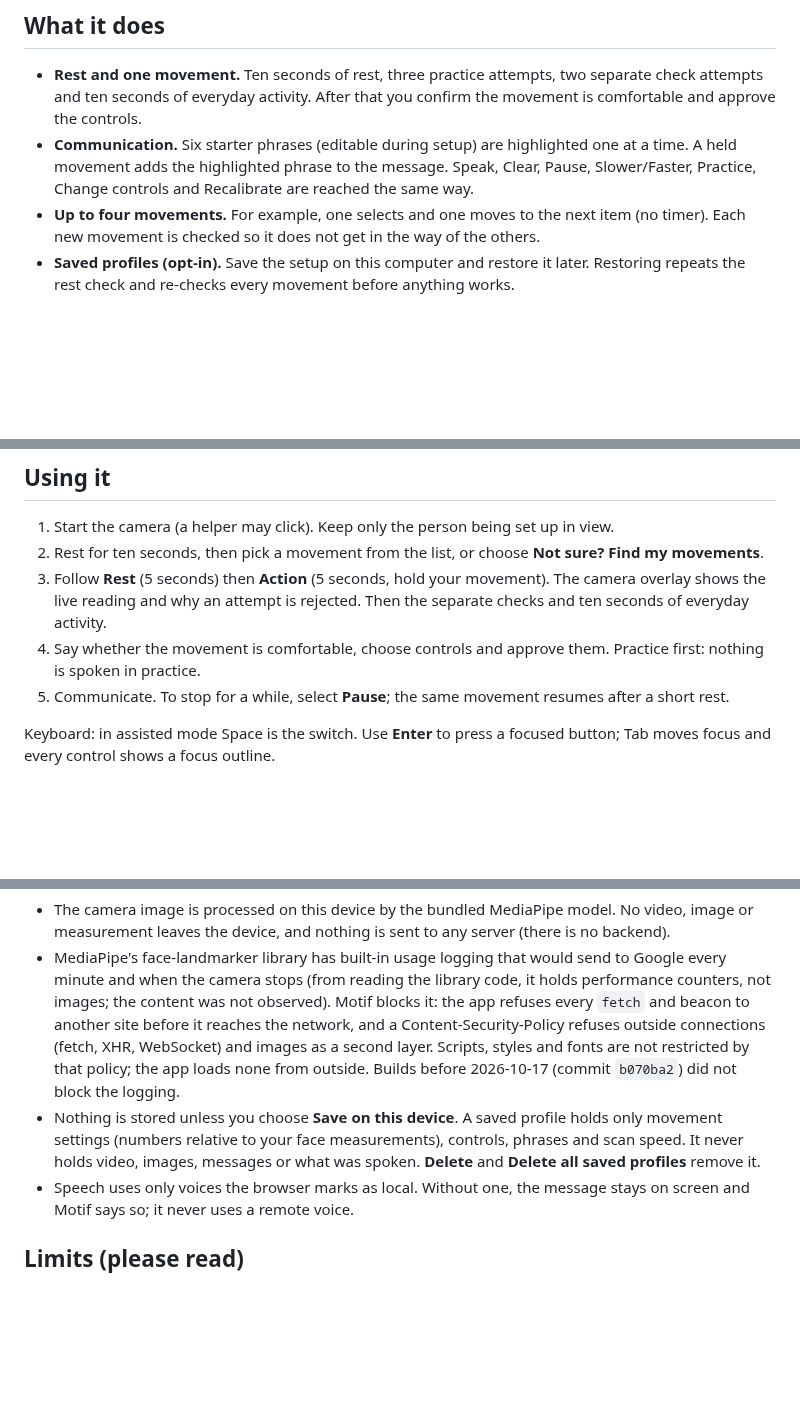
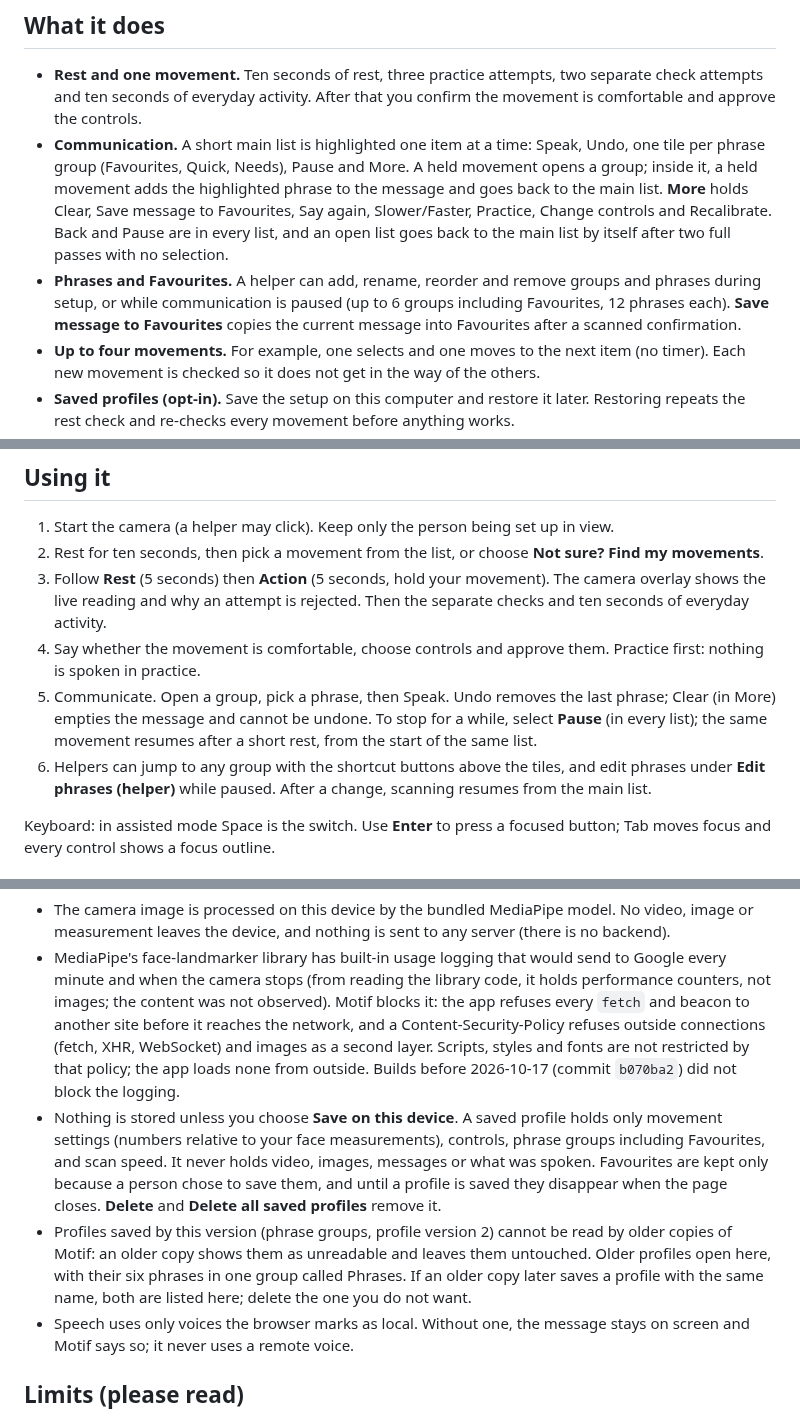
Before and after one commit to VZhou07/Motif, a Markdown page: README.md, 3 parts joined by grey strips. Rendered like a GitHub page; blank space fills up the shorter version.

Commit message:
Document phrase groups

```diff
--- a/README.md
+++ b/README.md
@@ -7,7 +7,8 @@ It is a hackathon prototype for assistive interaction. **It is not a medical dev
 ## What it does
 
 - **Rest and one movement.** Ten seconds of rest, three practice attempts, two separate check attempts and ten seconds of everyday activity. After that you confirm the movement is comfortable and approve the controls.
-- **Communication.** Six starter phrases (editable during setup) are highlighted one at a time. A held movement adds the highlighted phrase to the message. Speak, Clear, Pause, Slower/Faster, Practice, Change controls and Recalibrate are reached the same way.
+- **Communication.** A short main list is highlighted one item at a time: Speak, Undo, one tile per phrase group (Favourites, Quick, Needs), Pause and More. A held movement opens a group; inside it, a held movement adds the highlighted phrase to the message and goes back to the main list. **More** holds Clear, Save message to Favourites, Say again, Slower/Faster, Practice, Change controls and Recalibrate. Back and Pause are in every list, and an open list goes back to the main list by itself after two full passes with no selection.
+- **Phrases and Favourites.** A helper can add, rename, reorder and remove groups and phrases during setup, or while communication is paused (up to 6 groups including Favourites, 12 phrases each). **Save message to Favourites** copies the current message into Favourites after a scanned confirmation.
 - **Up to four movements.** For example, one selects and one moves to the next item (no timer). Each new movement is checked so it does not get in the way of the others.
 - **Saved profiles (opt-in).** Save the setup on this computer and restore it later. Restoring repeats the rest check and re-checks every movement before anything works.
 - **Observations and suggestions.** Plain counts (for example "4 of 4 required checks passed"), effort ratings, "a movement is tiring", and suggested controls you can accept, change or ignore.
@@ -51,7 +52,8 @@ The browser check never opens a real webcam. It uses Chrome or Edge if installed
 2. Rest for ten seconds, then pick a movement from the list, or choose **Not sure? Find my movements**.
 3. Follow **Rest** (5 seconds) then **Action** (5 seconds, hold your movement). The camera overlay shows the live reading and why an attempt is rejected. Then the separate checks and ten seconds of everyday activity.
 4. Say whether the movement is comfortable, choose controls and approve them. Practice first: nothing is spoken in practice.
-5. Communicate. To stop for a while, select **Pause**; the same movement resumes after a short rest.
+5. Communicate. Open a group, pick a phrase, then Speak. Undo removes the last phrase; Clear (in More) empties the message and cannot be undone. To stop for a while, select **Pause** (in every list); the same movement resumes after a short rest, from the start of the same list.
+6. Helpers can jump to any group with the shortcut buttons above the tiles, and edit phrases under **Edit phrases (helper)** while paused. After a change, scanning resumes from the main list.
 
 Keyboard: in assisted mode Space is the switch. Use **Enter** to press a focused button; Tab moves focus and every control shows a focus outline.
 
@@ -59,7 +61,8 @@ Keyboard: in assisted mode Space is the switch. Use **Enter** to press a focused
 
 - The camera image is processed on this device by the bundled MediaPipe model. No video, image or measurement leaves the device, and nothing is sent to any server (there is no backend).
 - MediaPipe's face-landmarker library has built-in usage logging that would send to Google every minute and when the camera stops (from reading the library code, it holds performance counters, not images; the content was not observed). Motif blocks it: the app refuses every `fetch` and beacon to another site before it reaches the network, and a Content-Security-Policy refuses outside connections (fetch, XHR, WebSocket) and images as a second layer. Scripts, styles and fonts are not restricted by that policy; the app loads none from outside. Builds before 2026-10-17 (commit `b070ba2`) did not block the logging.
-- Nothing is stored unless you choose **Save on this device**. A saved profile holds only movement settings (numbers relative to your face measurements), controls, phrases and scan speed. It never holds video, images, messages or what was spoken. **Delete** and **Delete all saved profiles** remove it.
+- Nothing is stored unless you choose **Save on this device**. A saved profile holds only movement settings (numbers relative to your face measurements), controls, phrase groups including Favourites, and scan speed. It never holds video, images, messages or what was spoken. Favourites are kept only because a person chose to save them, and until a profile is saved they disappear when the page closes. **Delete** and **Delete all saved profiles** remove it.
+- Profiles saved by this version (phrase groups, profile version 2) cannot be read by older copies of Motif: an older copy shows them as unreadable and leaves them untouched. Older profiles open here, with their six phrases in one group called Phrases. If an older copy later saves a profile with the same name, both are listed here; delete the one you do not want.
 - Speech uses only voices the browser marks as local. Without one, the message stays on screen and Motif says so; it never uses a remote voice.
 
 ## Limits (please read)
```
Also changed, not shown: ACCEPTANCE.md (+16 -1 lines).
